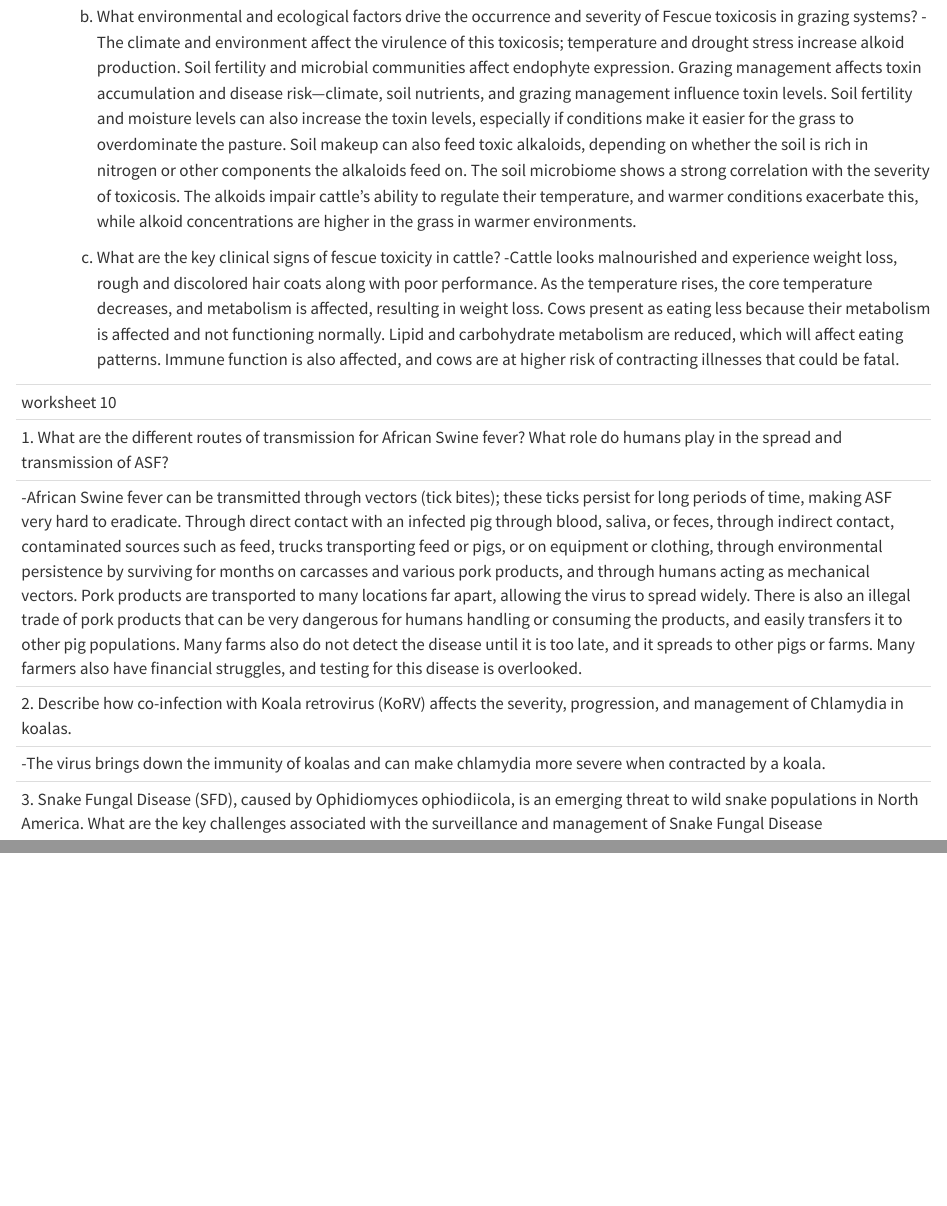
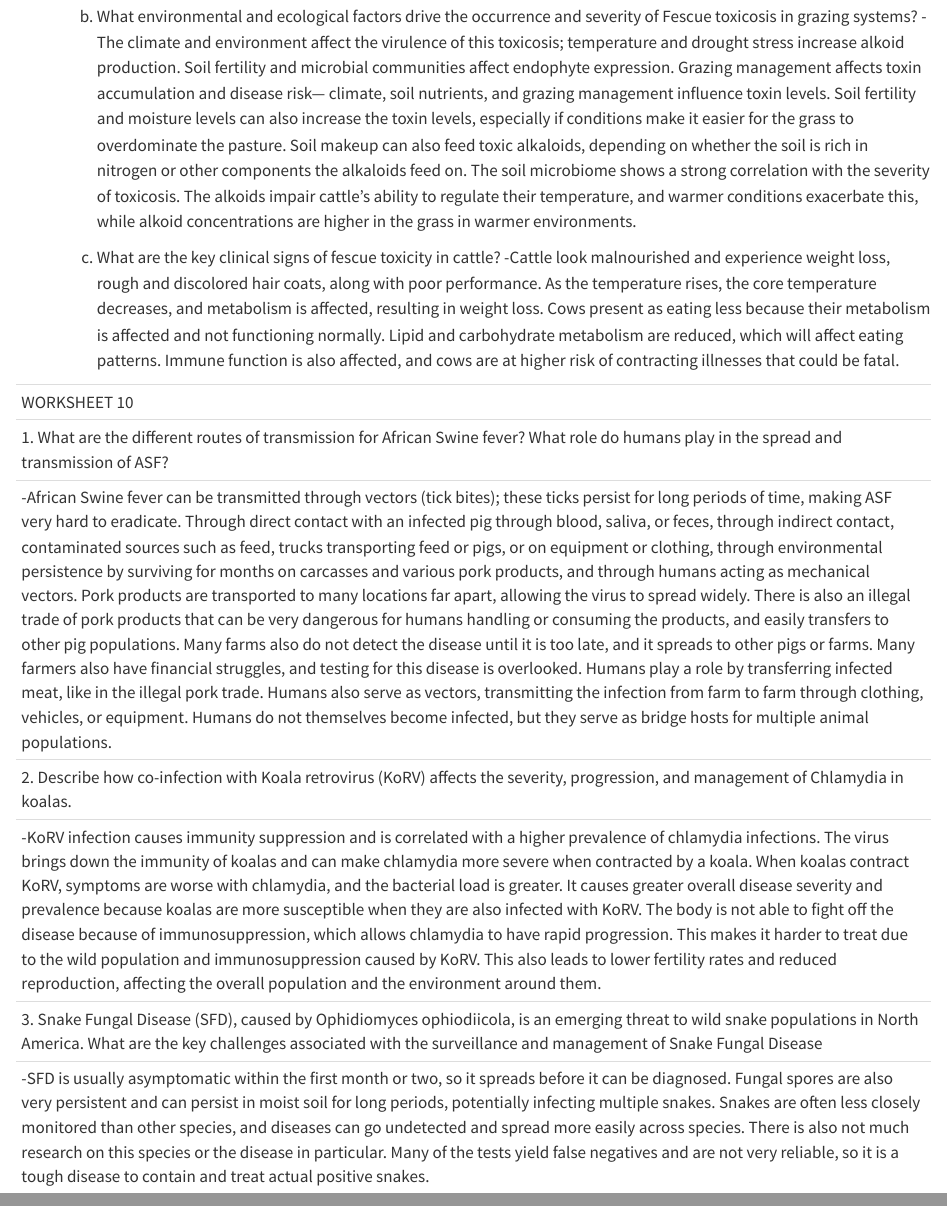
Before and after one commit to brooklinburrow-diseaseecology/hello-1, a Quarto document (Brooklin's 1st file/disease ecology R.qmd): the page in a window 1100 px wide, from 5830 px down before the commit and from 5860 px down after it, so that both start at the same text, and a second part further down, joined at a grey line. Rendered offline with R 4.5, knitr and Pandoc in place of Quarto, with nearby package versions.

Commit message:
Refactor worksheets 9 and 10 for clarity
Updated formatting and corrected text in worksheets 9 and 10 for clarity and consistency.

```diff
--- a/Brooklin's 1st file/disease ecology R.qmd
+++ b/Brooklin's 1st file/disease ecology R.qmd
@@ -180,35 +181,35 @@ coenophiala) that produces ergot alkaloids associated with fescue toxicosis in
 grazing livestock.
 	a. What advantage does Tall fescue gain from being infected with a fungal
        endophyte?
-		-The grass can grow in conditions where it could not previously grow without the fungal endophyte. It allows the grass to thrive by producing alkaloids that make it more tolerant of its environment, including drought, insects, and poor soil. This allows the grass species to dominate other species around it and persist in many environments. The grass is durable, drought-resistant, easy to establish, regrows quickly, and is suitable for grazing by big herds. This makes the grass tolerant to weather changes
+		-The grass can grow in conditions where it could not previously grow without the fungal endophyte. It allows the grass to thrive by              producing alkaloids that make it more tolerant of its environment, including drought, insects, and poor soil. This allows the grass             species to dominate other species around it and persist in many environments. The grass is durable, drought-resistant, easy to                  establish, regrows quickly, and is suitable for grazing by big herds. This makes the grass tolerant to weather changes
 
 	b. What environmental and ecological factors drive the occurrence and severity of
        Fescue toxicosis in grazing systems?
-		-The climate and environment affect the virulence of this toxicosis; temperature and drought stress increase alkoid production. Soil fertility and microbial communities affect endophyte expression. Grazing management affects toxin accumulation and disease risk—climate, soil nutrients, and grazing management influence toxin levels. Soil fertility and moisture levels can also increase the toxin levels, especially if conditions make it easier for the grass to overdominate the pasture. Soil makeup can also feed toxic alkaloids, depending on whether the soil is rich in nitrogen or other components the alkaloids feed on. The soil microbiome shows a strong correlation with the severity of toxicosis. The alkoids impair cattle's ability to regulate their temperature, and warmer conditions exacerbate this, while alkoid concentrations are higher in the grass in warmer environments.
+		-The climate and environment affect the virulence of this toxicosis; temperature and drought stress increase alkoid production. Soil            fertility and microbial communities affect endophyte expression. Grazing management affects toxin accumulation and disease risk—                climate, soil nutrients, and grazing management influence toxin levels. Soil fertility and moisture levels can also increase the toxin          levels, especially if conditions make it easier for the grass to overdominate the pasture. Soil makeup can also feed toxic alkaloids,           depending on whether the soil is rich in nitrogen or other components the alkaloids feed on. The soil microbiome shows a strong                 correlation with the severity of toxicosis. The alkoids impair cattle's ability to regulate their temperature, and warmer conditions            exacerbate this, while alkoid concentrations are higher in the grass in warmer environments.
 
 	c. What are the key clinical signs of fescue toxicity in cattle?
-		-Cattle looks malnourished and experience weight loss, rough and discolored hair coats along with poor performance. As the temperature rises, the core temperature decreases, and metabolism is affected, resulting in weight loss. Cows present as eating less because their metabolism is affected and not functioning normally. Lipid and carbohydrate metabolism are reduced, which will affect eating patterns. Immune function is also affected, and cows are at higher risk of contracting illnesses that could be fatal.
+		-Cattle look malnourished and experience weight loss, rough and discolored hair coats, along with poor performance. As the temperature          rises, the core temperature decreases, and metabolism is affected, resulting in weight loss. Cows present as eating less because their          metabolism is affected and not functioning normally. Lipid and carbohydrate metabolism are reduced, which will affect eating patterns.          Immune function is also affected, and cows are at higher risk of contracting illnesses that could be fatal.
 
 
 -----------------------------------------------------------------------------------------------------------------------------------------------
-worksheet 10
+WORKSHEET 10
 
 1. What are the different routes of transmission for African Swine fever? What role do
 humans play in the spread and transmission of ASF?
 
--African Swine fever can be transmitted through vectors (tick bites); these ticks persist for long periods of time, making ASF very hard to eradicate. Through direct contact with an infected pig through blood, saliva, or feces, through indirect contact, contaminated sources such as feed, trucks transporting feed or pigs, or on equipment or clothing, through environmental persistence by surviving for months on carcasses and various pork products, and through humans acting as mechanical vectors. Pork products are transported to many locations far apart, allowing the virus to spread widely. There is also an illegal trade of pork products that can be very dangerous for humans handling or consuming the products, and easily transfers it to other pig populations. Many farms also do not detect the disease until it is too late, and it spreads to other pigs or farms. Many farmers also have financial struggles, and testing for this disease is overlooked.
+-African Swine fever can be transmitted through vectors (tick bites); these ticks persist for long periods of time, making ASF very hard to eradicate. Through direct contact with an infected pig through blood, saliva, or feces, through indirect contact, contaminated sources such as feed, trucks transporting feed or pigs, or on equipment or clothing, through environmental persistence by surviving for months on carcasses and various pork products, and through humans acting as mechanical vectors. Pork products are transported to many locations far apart, allowing the virus to spread widely. There is also an illegal trade of pork products that can be very dangerous for humans handling or consuming the products, and easily transfers to other pig populations. Many farms also do not detect the disease until it is too late, and it spreads to other pigs or farms. Many farmers also have financial struggles, and testing for this disease is overlooked. Humans play a role by transferring infected meat, like in the illegal pork trade. Humans also serve as vectors, transmitting the infection from farm to farm through clothing, vehicles, or equipment. Humans do not themselves become infected, but they serve as bridge hosts for multiple animal populations.
 
 2. Describe how co-infection with Koala retrovirus (KoRV) affects the severity,
 progression, and management of Chlamydia in koalas.
 
--The virus brings down the immunity of koalas and can make chlamydia more severe when contracted by a koala.
+-KoRV infection causes immunity suppression and is correlated with a higher prevalence of chlamydia infections. The virus brings down the immunity of koalas and can make chlamydia more severe when contracted by a koala. When koalas contract KoRV, symptoms are worse with chlamydia, and the bacterial load is greater. It causes greater overall disease severity and prevalence because koalas are more susceptible when they are also infected with KoRV. The body is not able to fight off the disease because of immunosuppression, which allows chlamydia to have rapid progression. This makes it harder to treat due to the wild population and immunosuppression caused by KoRV. This also leads to lower fertility rates and reduced reproduction, affecting the overall population and the environment around them.
 
 3. Snake Fungal Disease (SFD), caused by Ophidiomyces ophiodiicola, is an emerging
 threat to wild snake populations in North America.
 What are the key challenges associated with the surveillance and management of
 Snake Fungal Disease
 
--
+-SFD is usually asymptomatic within the first month or two, so it spreads before it can be diagnosed. Fungal spores are also very persistent and can persist in moist soil for long periods, potentially infecting multiple snakes. Snakes are often less closely monitored than other species, and diseases can go undetected and spread more easily across species. There is also not much research on this species or the disease in particular. Many of the tests yield false negatives and are not very reliable, so it is a tough disease to contain and treat actual positive snakes.
 
 
 -----------------------------------------------------------------------------------------------------------------------------------------------
```
Also changed, not shown: Brooklin's 1st file/disease ecology R.qmd (3 more changed lines).
